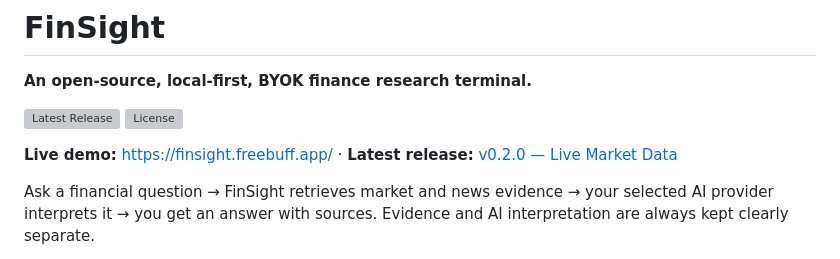
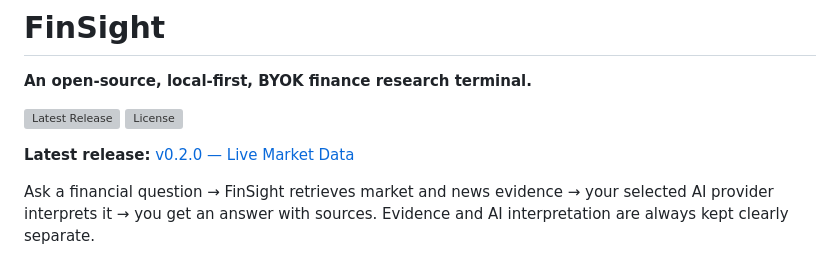
Before and after one commit to ks2483735-afk/finsight, a Markdown page: README.md, the part around the change. Drawn GitHub-style; grey boxes are pictures that could not be loaded.

Commit message:
Remove live demo link from README

```diff
--- a/README.md
+++ b/README.md
@@ -4,7 +4,7 @@
 
 [![Latest Release](https://img.shields.io/github/v/release/ks2483735-afk/finsight?display_name=tag&sort=semver)](https://github.com/ks2483735-afk/finsight/releases) [![License](https://img.shields.io/github/license/ks2483735-afk/finsight)](https://github.com/ks2483735-afk/finsight/blob/main/LICENSE)
 
-**Live demo:** https://finsight.freebuff.app/  ·  **Latest release:** [v0.2.0 — Live Market Data](https://github.com/ks2483735-afk/finsight/releases/tag/v0.2.0)
+**Latest release:** [v0.2.0 — Live Market Data](https://github.com/ks2483735-afk/finsight/releases/tag/v0.2.0)
 
 Ask a financial question → FinSight retrieves market and news evidence → your selected AI provider interprets it → you get an answer with sources. Evidence and AI interpretation are always kept clearly separate.
 
```
